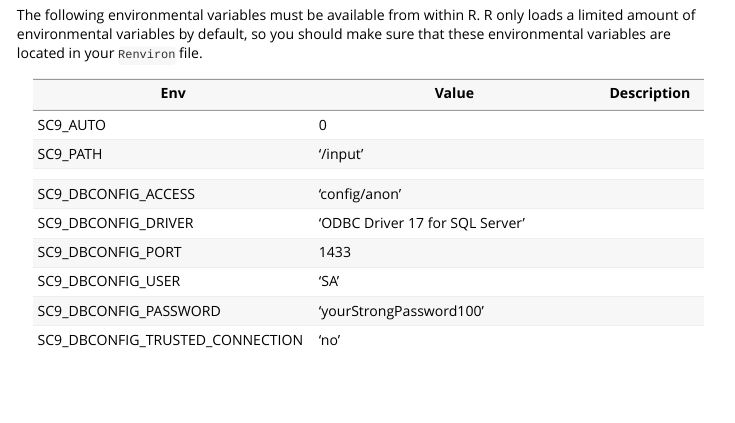
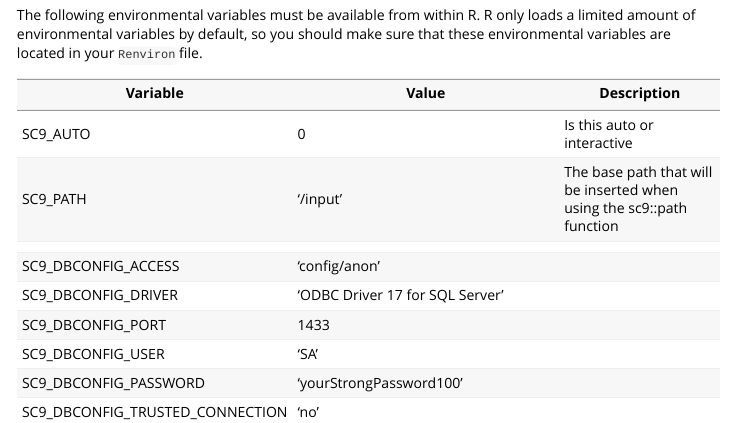
Before and after one commit to raubreywhite/cs9, an R Markdown document (vignettes/infrastructure.Rmd): the page in a window 1100 px wide, from 290 px down. Rendered offline with R 4.5, knitr and Pandoc, with nearby package versions.

Commit message:
Documentation

```diff
--- a/vignettes/infrastructure.Rmd
+++ b/vignettes/infrastructure.Rmd
@@ -19,14 +19,14 @@
 
 The following environmental variables must be available from within R. R only loads a limited amount of environmental variables by default, so you should make sure that these environmental variables are located in your `Renviron` file.
 
-| Env                             | Value                           | Description |
-|---------------------------------|---------------------------------|-------------|
-| SC9_AUTO                        | 0                               |             |
-| SC9_PATH                        | '/input'                        |             |
-|                                 |                                 |             |
-| SC9_DBCONFIG_ACCESS             | 'config/anon'                   |             |
-| SC9_DBCONFIG_DRIVER             | 'ODBC Driver 17 for SQL Server' |             |
-| SC9_DBCONFIG_PORT               | 1433                            |             |
-| SC9_DBCONFIG_USER               | 'SA'                            |             |
-| SC9_DBCONFIG_PASSWORD           | 'yourStrongPassword100'         |             |
-| SC9_DBCONFIG_TRUSTED_CONNECTION | 'no'                            |             |
+| Variable                        | Value                           | Description                                                           |
+|----------------------------|----------------------------|-----------------|
+| SC9_AUTO                        | 0                               | Is this auto or interactive                                           |
+| SC9_PATH                        | '/input'                        | The base path that will be inserted when using the sc9::path function |
+|                                 |                                 |                                                                       |
+| SC9_DBCONFIG_ACCESS             | 'config/anon'                   |                                                                       |
+| SC9_DBCONFIG_DRIVER             | 'ODBC Driver 17 for SQL Server' |                                                                       |
+| SC9_DBCONFIG_PORT               | 1433                            |                                                                       |
+| SC9_DBCONFIG_USER               | 'SA'                            |                                                                       |
+| SC9_DBCONFIG_PASSWORD           | 'yourStrongPassword100'         |                                                                       |
+| SC9_DBCONFIG_TRUSTED_CONNECTION | 'no'                            |                                                                       |
```
Also changed, not shown: vignettes/sc9.Rmd (+2 -0 lines), vignettes/infrastructure.Rmd (18 more changed lines).
